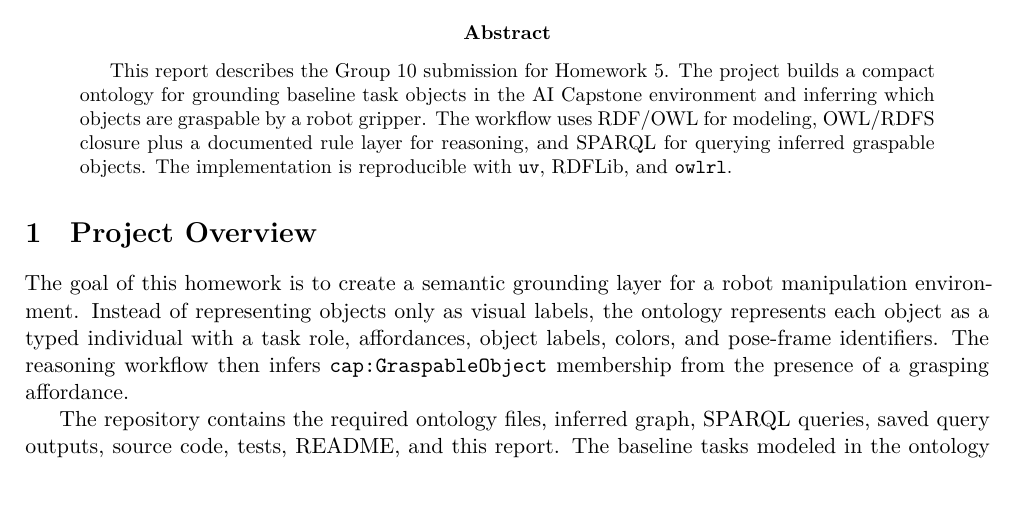
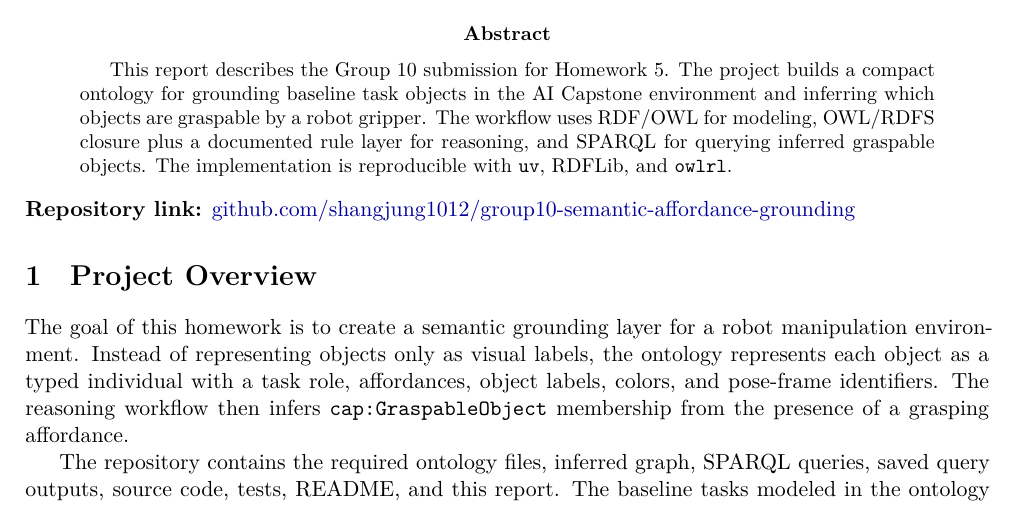
Before and after one commit to shangjung1012/group10-semantic-affordance-grounding, a LaTeX paper (report/tex/report.tex): part of page 1 of 4, cut so that both start at the same text. Compiled offline with XeLaTeX.

Commit message:
Add member and repository link to report

```diff
--- a/report/tex/report.tex
+++ b/report/tex/report.tex
@@ -72,6 +72,9 @@
 \begin{abstract}
 This report describes the Group 10 submission for Homework 5. The project builds a compact ontology for grounding baseline task objects in the AI Capstone environment and inferring which objects are graspable by a robot gripper. The workflow uses RDF/OWL for modeling, OWL/RDFS closure plus a documented rule layer for reasoning, and SPARQL for querying inferred graspable objects. The implementation is reproducible with \texttt{uv}, RDFLib, and \texttt{owlrl}.
 \end{abstract}
+
+\noindent\textbf{Repository link:}
+\href{https://github.com/shangjung1012/group10-semantic-affordance-grounding}{github.com/shangjung1012/group10-semantic-affordance-grounding}
 
 \section{Project Overview}
 
```
Also changed, not shown: report.md (+2 -0 lines), README.md, report/tex/report.pdf.
